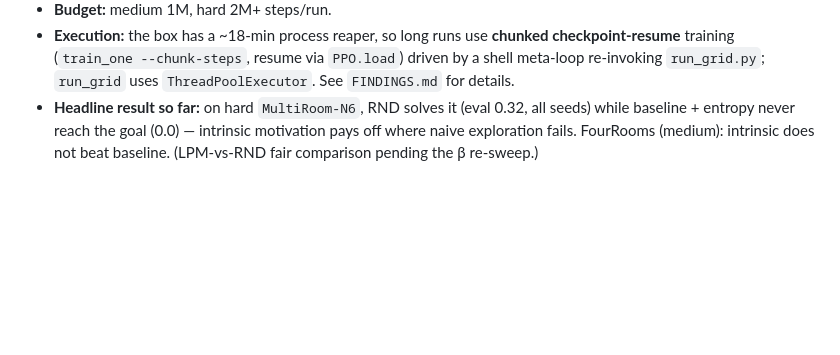
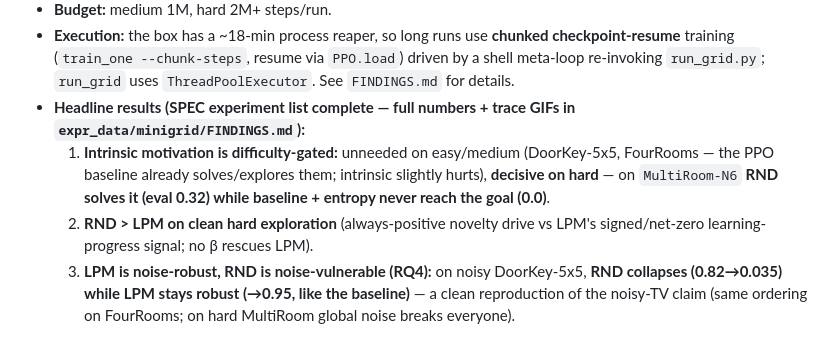
Before and after one commit to LucianoXu/ChallengingRL-LPM, a Markdown page: docs/SPEC.md, the part around the change. GitHub-like rendering; blank space fills up the shorter version.

Commit message:
SPEC: headline results final (difficulty-gated intrinsic; RND>LPM clean-hard; LPM noise-robust / RND vulnerable)

```diff
--- a/docs/SPEC.md
+++ b/docs/SPEC.md
@@ -71,4 +71,7 @@ Full running results + numbers: `expr_data/minigrid/FINDINGS.md`.
 - **β (intrinsic reward_scale) — env-dependent:** β=0.05 drowns the sparse signal; usable ~0.001–0.005 on easy/medium; a *larger* β is needed on hard envs where intrinsic must drive exploration. Current config: RND 0.005, LPM 0.001 (LPM being re-swept on the hard env).
 - **Budget:** medium 1M, hard 2M+ steps/run.
 - **Execution:** the box has a ~18-min process reaper, so long runs use **chunked checkpoint-resume** training (`train_one --chunk-steps`, resume via `PPO.load`) driven by a shell meta-loop re-invoking `run_grid.py`; `run_grid` uses `ThreadPoolExecutor`. See `FINDINGS.md` for details.
-- **Headline result so far:** on hard `MultiRoom-N6`, RND solves it (eval 0.32, all seeds) while baseline + entropy never reach the goal (0.0) — intrinsic motivation pays off where naive exploration fails. FourRooms (medium): intrinsic does not beat baseline. (LPM-vs-RND fair comparison pending the β re-sweep.)
+- **Headline results (SPEC experiment list complete — full numbers + trace GIFs in `expr_data/minigrid/FINDINGS.md`):**
+  1. **Intrinsic motivation is difficulty-gated:** unneeded on easy/medium (DoorKey-5x5, FourRooms — the PPO baseline already solves/explores them; intrinsic slightly hurts), **decisive on hard** — on `MultiRoom-N6` **RND solves it (eval 0.32) while baseline + entropy never reach the goal (0.0)**.
+  2. **RND > LPM on clean hard exploration** (always-positive novelty drive vs LPM's signed/net-zero learning-progress signal; no β rescues LPM).
+  3. **LPM is noise-robust, RND is noise-vulnerable (RQ4):** on noisy DoorKey-5x5, **RND collapses (0.82→0.035) while LPM stays robust (→0.95, like the baseline)** — a clean reproduction of the noisy-TV claim (same ordering on FourRooms; on hard MultiRoom global noise breaks everyone).
```
